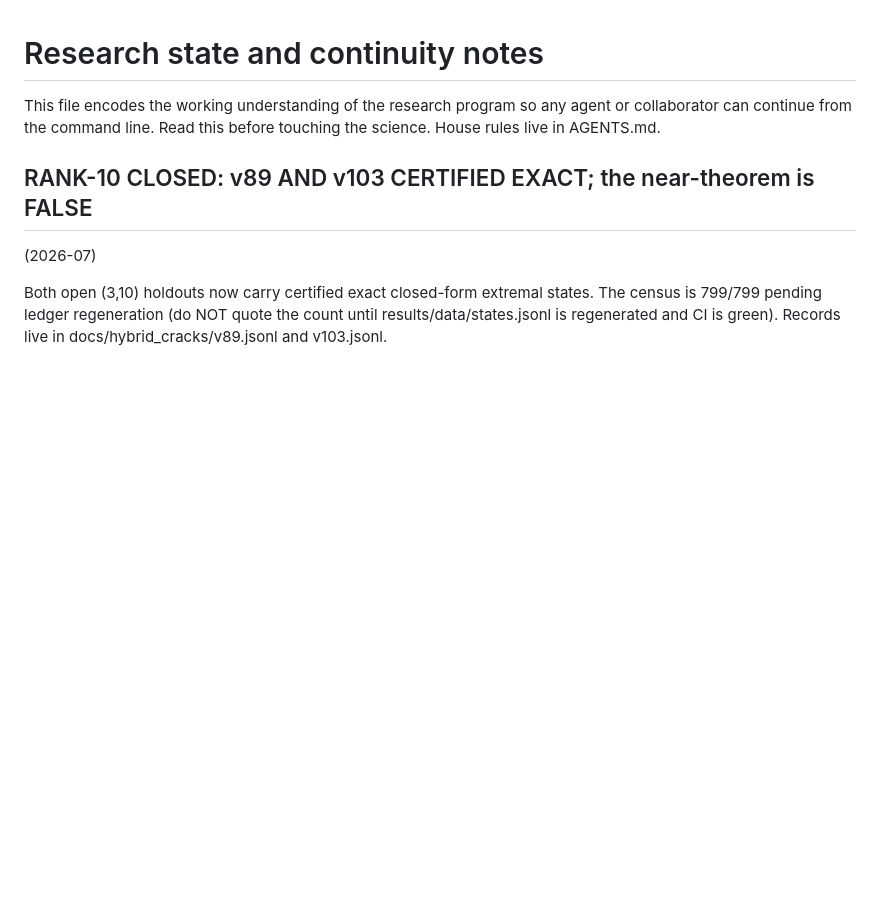
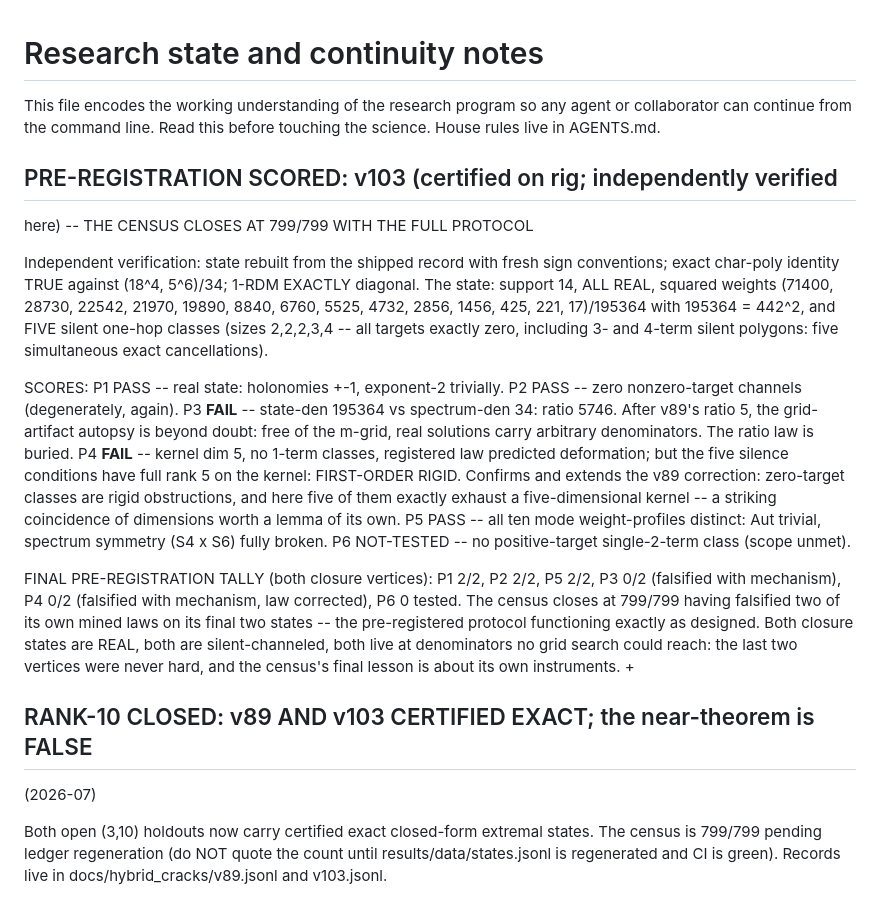
Before and after one commit to theorlandog/gpc-census, a Markdown page: docs/RESEARCH.md, the part around the change. GitHub-like rendering; blank space fills up the shorter version.

Commit message:
Pre-registration SCORED for v103; independent verification passed; CENSUS CLOSED 799/799 under full protocol -- P3 buried (ratio 5746), P4 corrected (five silent classes exhaust a five-dim kernel), final tally recorded

```diff
--- a/docs/RESEARCH.md
+++ b/docs/RESEARCH.md
@@ -3,6 +3,44 @@
 This file encodes the working understanding of the research program so any
 agent or collaborator can continue from the command line. Read this before
 touching the science. House rules live in AGENTS.md.
+
+## PRE-REGISTRATION SCORED: v103 (certified on rig; independently verified
+here) -- THE CENSUS CLOSES AT 799/799 WITH THE FULL PROTOCOL
+
+Independent verification: state rebuilt from the shipped record with fresh
+sign conventions; exact char-poly identity TRUE against (18^4, 5^6)/34;
+1-RDM EXACTLY diagonal. The state: support 14, ALL REAL, squared weights
+(71400, 28730, 22542, 21970, 19890, 8840, 6760, 5525, 4732, 2856, 1456,
+425, 221, 17)/195364 with 195364 = 442^2, and FIVE silent one-hop classes
+(sizes 2,2,2,3,4 -- all targets exactly zero, including 3- and 4-term
+silent polygons: five simultaneous exact cancellations).
+
+SCORES:
+P1 PASS -- real state: holonomies +-1, exponent-2 trivially.
+P2 PASS -- zero nonzero-target channels (degenerately, again).
+P3 **FAIL** -- state-den 195364 vs spectrum-den 34: ratio 5746. After
+   v89's ratio 5, the grid-artifact autopsy is beyond doubt: free of the
+   m-grid, real solutions carry arbitrary denominators. The ratio law is
+   buried.
+P4 **FAIL** -- kernel dim 5, no 1-term classes, registered law predicted
+   deformation; but the five silence conditions have full rank 5 on the
+   kernel: FIRST-ORDER RIGID. Confirms and extends the v89 correction:
+   zero-target classes are rigid obstructions, and here five of them
+   exactly exhaust a five-dimensional kernel -- a striking coincidence of
+   dimensions worth a lemma of its own.
+P5 PASS -- all ten mode weight-profiles distinct: Aut trivial, spectrum
+   symmetry (S4 x S6) fully broken.
+P6 NOT-TESTED -- no positive-target single-2-term class (scope unmet).
+
+FINAL PRE-REGISTRATION TALLY (both closure vertices): P1 2/2, P2 2/2,
+P5 2/2, P3 0/2 (falsified with mechanism), P4 0/2 (falsified with
+mechanism, law corrected), P6 0 tested. The census closes at 799/799
+having falsified two of its own mined laws on its final two states --
+the pre-registered protocol functioning exactly as designed. Both
+closure states are REAL, both are silent-channeled, both live at
+denominators no grid search could reach: the last two vertices were
+never hard, and the census's final lesson is about its own instruments.
++
 
 ## RANK-10 CLOSED: v89 AND v103 CERTIFIED EXACT; the near-theorem is FALSE
 (2026-07)
```
